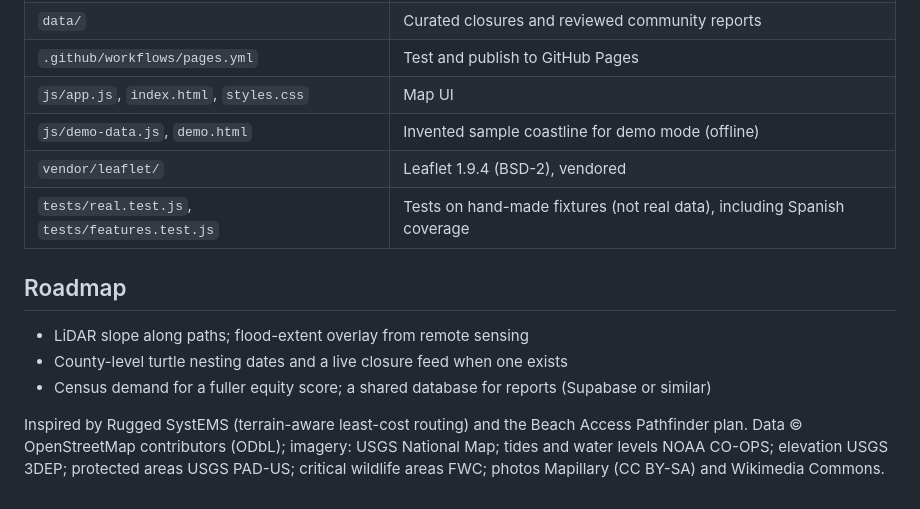
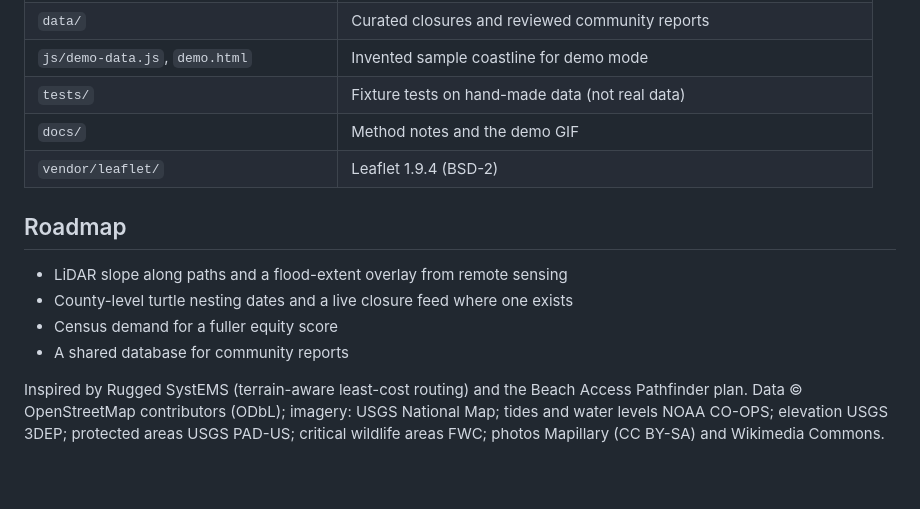
Before and after one commit to samvelasco/Beach-Access-Pathfinder, a Markdown page: README.md, the part around one of its changes. Rendered like a GitHub page.

```diff
--- a/README.md
+++ b/README.md
@@ -69,15 +96,15 @@ Site: https://samvelasco.github.io/Beach-Access-Pathfinder/ . On a phone, use *A
 | `data/` | Curated closures and reviewed community reports |
-| `.github/workflows/pages.yml` | Test and publish to GitHub Pages |
-| `js/app.js`, `index.html`, `styles.css` | Map UI |
-| `js/demo-data.js`, `demo.html` | Invented sample coastline for demo mode (offline) |
-| `vendor/leaflet/` | Leaflet 1.9.4 (BSD-2), vendored |
-| `tests/real.test.js`, `tests/features.test.js` | Tests on hand-made fixtures (not real data), including Spanish coverage |
+| `js/demo-data.js`, `demo.html` | Invented sample coastline for demo mode |
+| `tests/` | Fixture tests on hand-made data (not real data) |
+| `docs/` | Method notes and the demo GIF |
+| `vendor/leaflet/` | Leaflet 1.9.4 (BSD-2) |
 
 ## Roadmap
 
-- LiDAR slope along paths; flood-extent overlay from remote sensing
-- County-level turtle nesting dates and a live closure feed when one exists
-- Census demand for a fuller equity score; a shared database for reports (Supabase or similar)
+- LiDAR slope along paths and a flood-extent overlay from remote sensing
+- County-level turtle nesting dates and a live closure feed where one exists
+- Census demand for a fuller equity score
+- A shared database for community reports
 
 Inspired by Rugged SystEMS (terrain-aware least-cost routing) and the Beach Access Pathfinder plan.
-Data &copy; OpenStreetMap contributors (ODbL); imagery: USGS National Map; tides and water levels NOAA CO-OPS; elevation USGS 3DEP; protected areas USGS PAD-US; critical wildlife areas FWC; photos Mapillary (CC BY-SA) and Wikimedia Commons.
+Data © OpenStreetMap contributors (ODbL); imagery: USGS National Map; tides and water levels NOAA CO-OPS; elevation USGS 3DEP; protected areas USGS PAD-US; critical wildlife areas FWC; photos Mapillary (CC BY-SA) and Wikimedia Commons.
```
Also changed, not shown: other parts of README.md (+76 -49 lines), docs/demo.gif (added).
